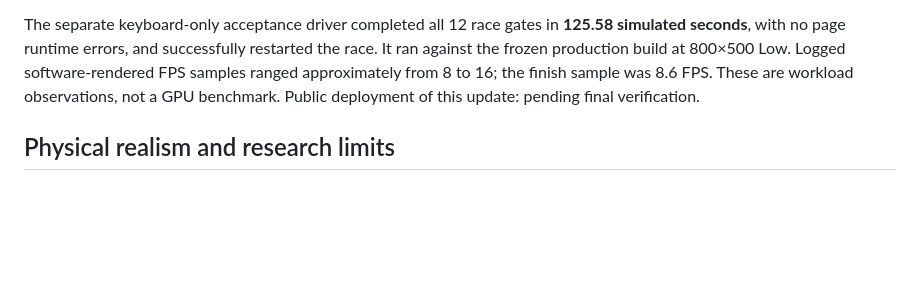
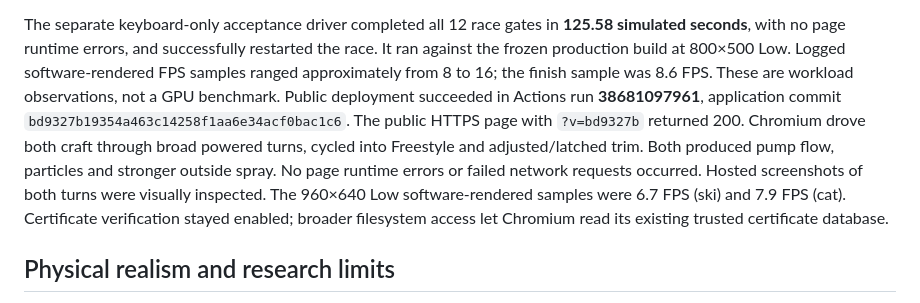
Before and after one commit to egar414/browser-game, a Markdown page: VALIDATION.md, the part around the change. Drawn GitHub-style; blank space fills up the shorter version.

Commit message:
Record verified public trim and spray update [skip ci]

```diff
--- a/VALIDATION.md
+++ b/VALIDATION.md
@@ -41,7 +41,15 @@ The separate keyboard-only acceptance driver completed all 12 race gates in
 restarted the race. It ran against the frozen production build at 800×500 Low.
 Logged software-rendered FPS samples ranged approximately from 8 to 16; the
 finish sample was 8.6 FPS. These are workload observations, not a GPU benchmark.
-Public deployment of this update: pending final verification.
+Public deployment succeeded in Actions run **38681097961**, application commit
+`bd9327b19354a463c14258f1aa6e34acf0bac1c6`. The public HTTPS page with
+`?v=bd9327b` returned 200. Chromium drove both craft through broad powered turns,
+cycled into Freestyle and adjusted/latched trim. Both produced pump flow,
+particles and stronger outside spray. No page runtime errors or failed network
+requests occurred. Hosted screenshots of both turns were visually inspected.
+The 960×640 Low software-rendered samples were 6.7 FPS (ski) and 7.9 FPS (cat).
+Certificate verification stayed enabled; broader filesystem access let Chromium
+read its existing trusted certificate database.
 
 ## Physical realism and research limits
 
```
